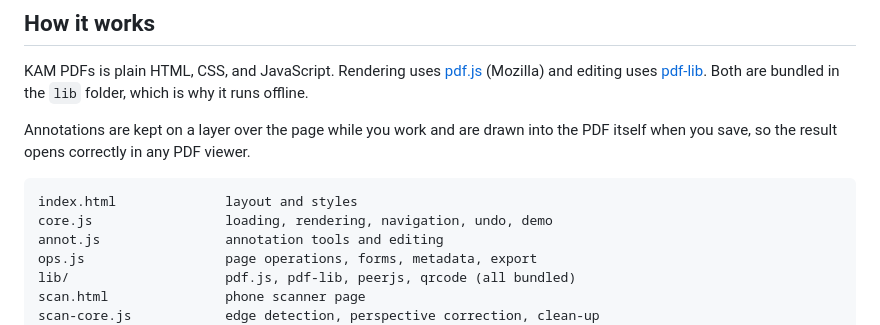
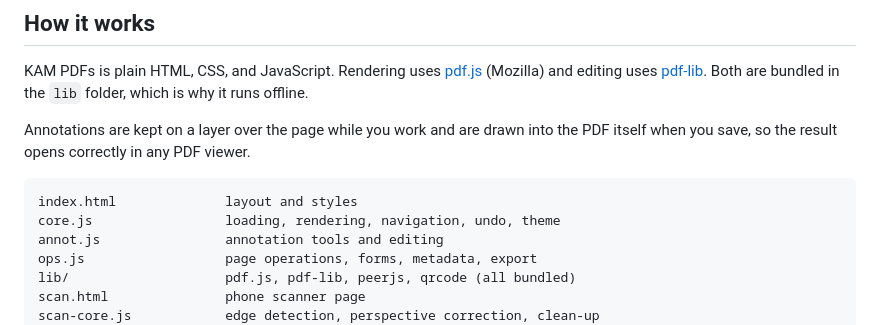
Before and after one commit to Ari-Joon/KAM-PDFs, a Markdown page: README.md, the part around the change. Rendered like a GitHub page.

Commit message:
readme: drop stale demo mention from the file list
Co-Authored-By: Claude Opus 5 <noreply@anthropic.com>

````diff
--- a/README.md
+++ b/README.md
@@ -146,7 +146,7 @@ Annotations are kept on a layer over the page while you work and are drawn into
 
 ```
 index.html              layout and styles
-core.js                 loading, rendering, navigation, undo, demo
+core.js                 loading, rendering, navigation, undo, theme
 annot.js                annotation tools and editing
 ops.js                  page operations, forms, metadata, export
 lib/                    pdf.js, pdf-lib, peerjs, qrcode (all bundled)
````
